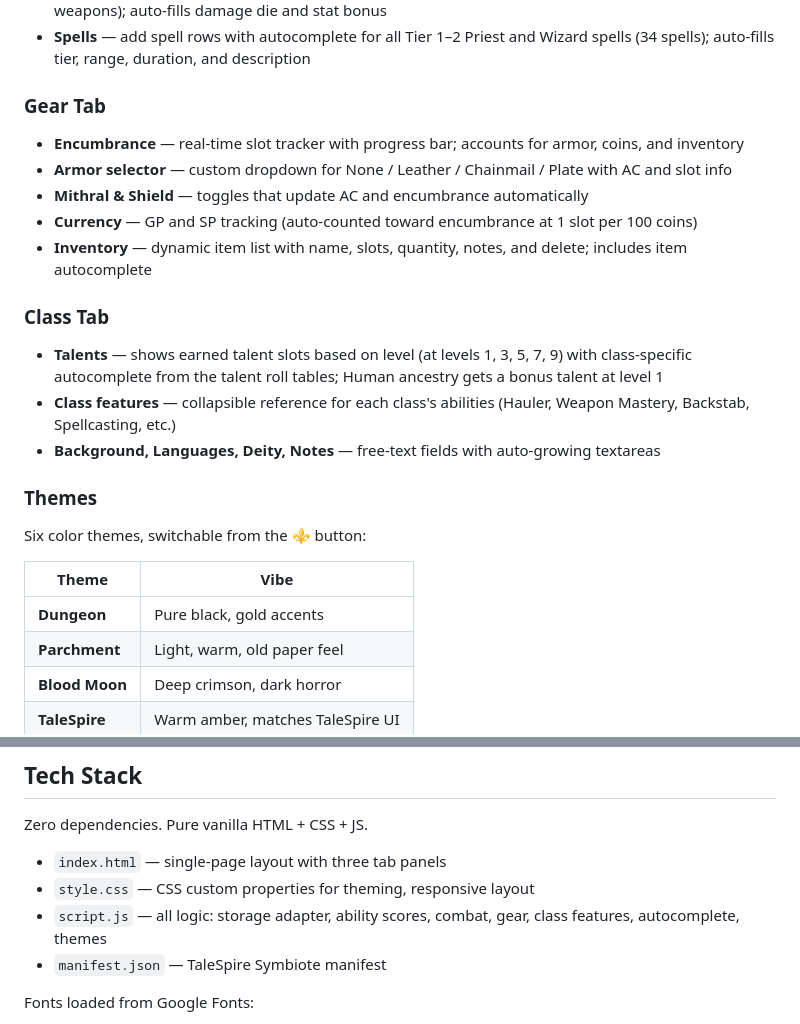
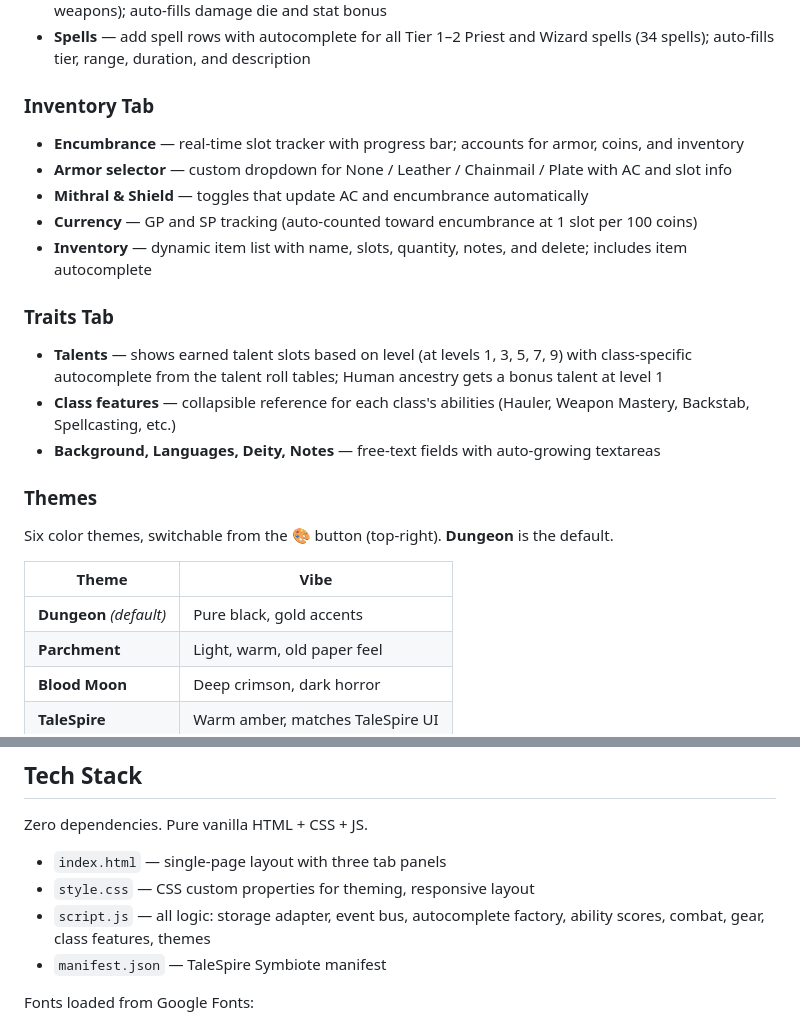
Before and after one commit to jfabre/shadowdark-sheet, a Markdown page: README.md, 2 parts joined by grey strips. Rendered like a GitHub page.

Commit message:
docs: update README to match current UI and architecture
- Rename Gear Tab → Inventory Tab, Class Tab → Traits Tab
- Mark Dungeon as the default theme
- Update script.js description to mention event bus and autocomplete factory

Co-authored-by: Copilot <223556219+Copilot@users.noreply.github.com>

```diff
--- a/README.md
+++ b/README.md
@@ -17,24 +17,24 @@ A digital character sheet for [Shadowdark RPG](https://www.thearcanelibrary.com/
 - **Attacks** — add weapon rows with autocomplete from the full Shadowdark weapon table (15 weapons); auto-fills damage die and stat bonus
 - **Spells** — add spell rows with autocomplete for all Tier 1–2 Priest and Wizard spells (34 spells); auto-fills tier, range, duration, and description
 
-### Gear Tab
+### Inventory Tab
 - **Encumbrance** — real-time slot tracker with progress bar; accounts for armor, coins, and inventory
 - **Armor selector** — custom dropdown for None / Leather / Chainmail / Plate with AC and slot info
 - **Mithral & Shield** — toggles that update AC and encumbrance automatically
 - **Currency** — GP and SP tracking (auto-counted toward encumbrance at 1 slot per 100 coins)
 - **Inventory** — dynamic item list with name, slots, quantity, notes, and delete; includes item autocomplete
 
-### Class Tab
+### Traits Tab
 - **Talents** — shows earned talent slots based on level (at levels 1, 3, 5, 7, 9) with class-specific autocomplete from the talent roll tables; Human ancestry gets a bonus talent at level 1
 - **Class features** — collapsible reference for each class's abilities (Hauler, Weapon Mastery, Backstab, Spellcasting, etc.)
 - **Background, Languages, Deity, Notes** — free-text fields with auto-growing textareas
 
 ### Themes
-Six color themes, switchable from the ⚜ button:
+Six color themes, switchable from the 🎨 button (top-right). **Dungeon** is the default.
 
 | Theme | Vibe |
 |-------|------|
-| **Dungeon** | Pure black, gold accents |
+| **Dungeon** *(default)* | Pure black, gold accents |
 | **Parchment** | Light, warm, old paper feel |
 | **Blood Moon** | Deep crimson, dark horror |
 | **TaleSpire** | Warm amber, matches TaleSpire UI |
@@ -52,7 +52,7 @@ Zero dependencies. Pure vanilla HTML + CSS + JS.
 
 - `index.html` — single-page layout with three tab panels
 - `style.css` — CSS custom properties for theming, responsive layout
-- `script.js` — all logic: storage adapter, ability scores, combat, gear, class features, autocomplete, themes
+- `script.js` — all logic: storage adapter, event bus, autocomplete factory, ability scores, combat, gear, class features, themes
 - `manifest.json` — TaleSpire Symbiote manifest
 
 Fonts loaded from Google Fonts:
```
